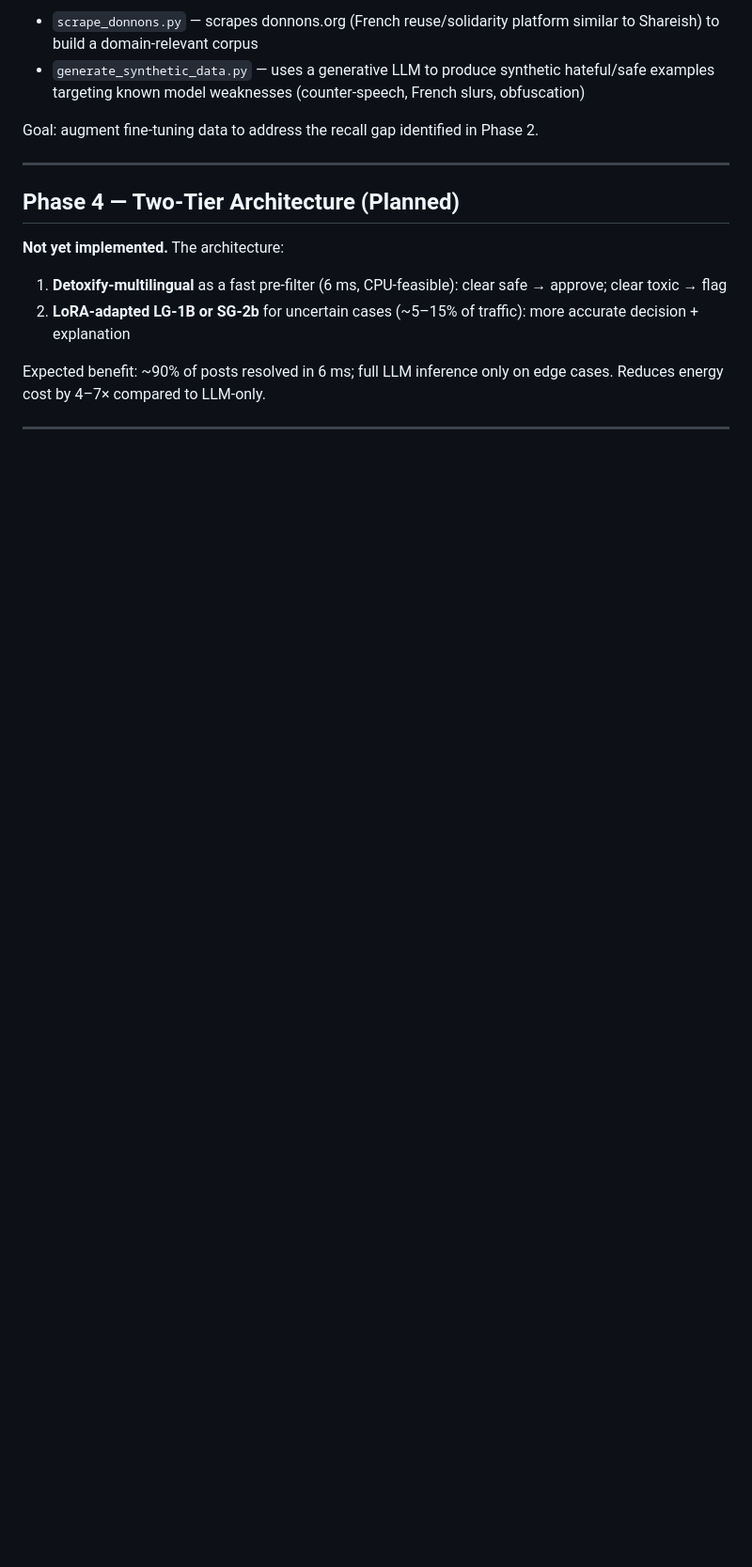
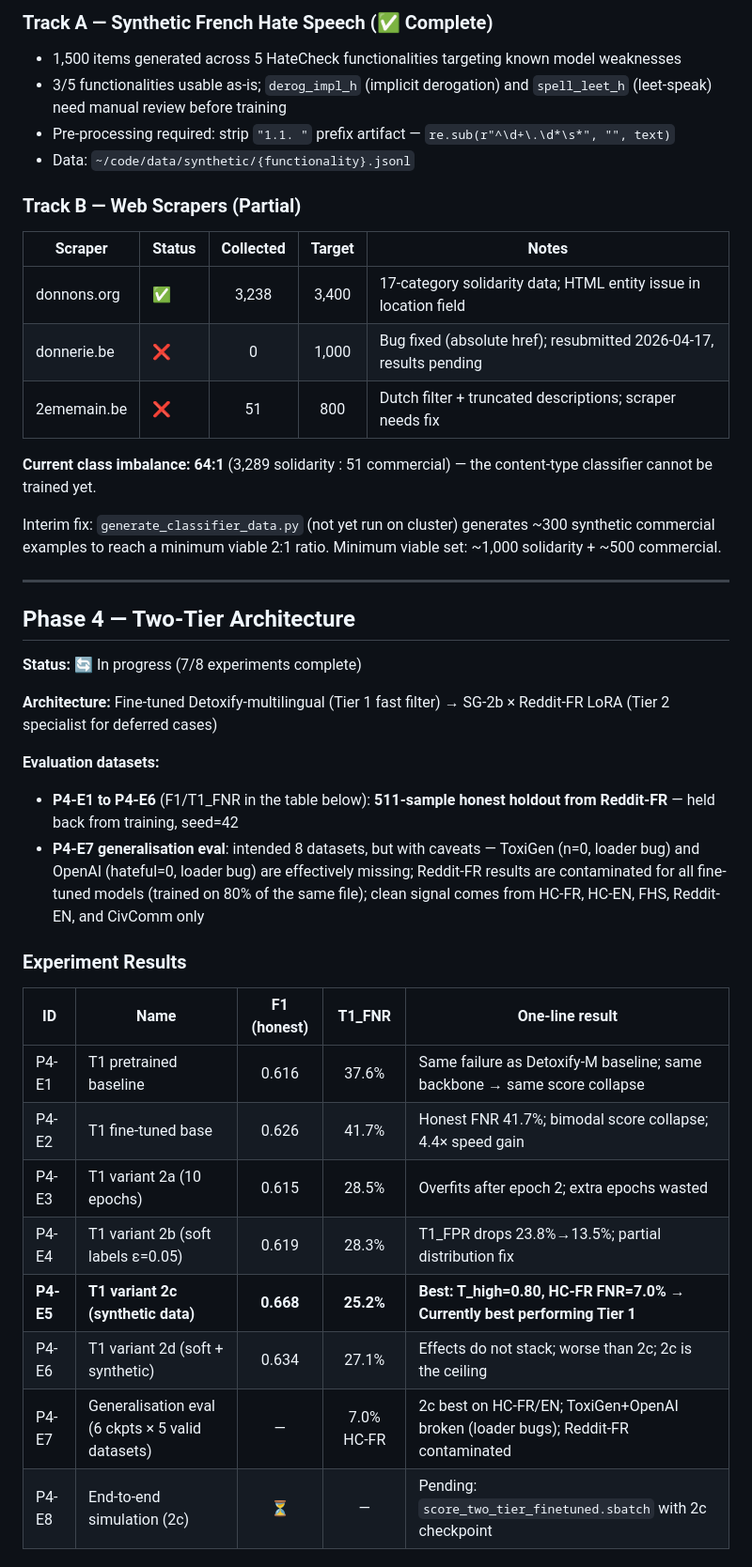
Before and after one commit to seyf4040/Master-Thesis, a Markdown page: PROGRESS.md, the part around one of its changes. Shown at 94% size. GitHub-like rendering; blank space fills up the shorter version.

```diff
--- a/PROGRESS.md
+++ b/PROGRESS.md
@@ -119,16 +110,45 @@ VRAM footprint is unchanged after LoRA — LG-1B stays at ~3 GB, SG-2b at ~5.7 G
 
-- `scrape_donnons.py` — scrapes donnons.org (French reuse/solidarity platform similar to Shareish) to build a domain-relevant corpus
-- `generate_synthetic_data.py` — uses a generative LLM to produce synthetic hateful/safe examples targeting known model weaknesses (counter-speech, French slurs, obfuscation)
+### Track A — Synthetic French Hate Speech (✅ Complete)
 
-Goal: augment fine-tuning data to address the recall gap identified in Phase 2.
+- 1,500 items generated across 5 HateCheck functionalities targeting known model weaknesses
+- 3/5 functionalities usable as-is; `derog_impl_h` (implicit derogation) and `spell_leet_h` (leet-speak) need manual review before training
+- Pre-processing required: strip `"1.1. "` prefix artifact — `re.sub(r"^\d+\.\d*\s*", "", text)`
+- Data: `~/code/data/synthetic/{functionality}.jsonl`
+
+### Track B — Web Scrapers (Partial)
+
+| Scraper | Status | Collected | Target | Notes |
+|---------|--------|:---------:|:------:|-------|
+| donnons.org | ✅ | 3,238 | 3,400 | 17-category solidarity data; HTML entity issue in location field |
+| donnerie.be | ❌ | 0 | 1,000 | Bug fixed (absolute href); resubmitted 2026-04-17, results pending |
+| 2ememain.be | ❌ | 51 | 800 | Dutch filter + truncated descriptions; scraper needs fix |
+
+**Current class imbalance: 64:1** (3,289 solidarity : 51 commercial) — the content-type classifier cannot be trained yet.
+
+Interim fix: `generate_classifier_data.py` (not yet run on cluster) generates ~300 synthetic commercial examples to reach a minimum viable 2:1 ratio. Minimum viable set: ~1,000 solidarity + ~500 commercial.
 
 ---
 
-## Phase 4 — Two-Tier Architecture (Planned)
+## Phase 4 — Two-Tier Architecture
 
-**Not yet implemented.** The architecture:
+**Status:** 🔄 In progress (7/8 experiments complete)
 
-1. **Detoxify-multilingual** as a fast pre-filter (6 ms, CPU-feasible): clear safe → approve; clear toxic → flag
-2. **LoRA-adapted LG-1B or SG-2b** for uncertain cases (~5–15% of traffic): more accurate decision + explanation
+**Architecture:** Fine-tuned Detoxify-multilingual (Tier 1 fast filter) → SG-2b × Reddit-FR LoRA (Tier 2 specialist for deferred cases)
 
-Expected benefit: ~90% of posts resolved in 6 ms; full LLM inference only on edge cases. Reduces energy cost by 4–7× compared to LLM-only.
+**Evaluation datasets:**
+- **P4-E1 to P4-E6** (F1/T1_FNR in the table below): **511-sample honest holdout from Reddit-FR** — held back from training, seed=42
+- **P4-E7 generalisation eval**: intended 8 datasets, but with caveats — ToxiGen (n=0, loader bug) and OpenAI (hateful=0, loader bug) are effectively missing; Reddit-FR results are contaminated for all fine-tuned models (trained on 80% of the same file); clean signal comes from HC-FR, HC-EN, FHS, Reddit-EN, and CivComm only
+
+### Experiment Results
+
+| ID | Name | F1 (honest) | T1_FNR | One-line result |
+|----|------|:-----------:|:------:|-----------------|
+| P4-E1 | T1 pretrained baseline | 0.616 | 37.6% | Same failure as Detoxify-M baseline; same backbone → same score collapse |
+| P4-E2 | T1 fine-tuned base | 0.626 | 41.7% | Honest FNR 41.7%; bimodal score collapse; 4.4× speed gain |
+| P4-E3 | T1 variant 2a (10 epochs) | 0.615 | 28.5% | Overfits after epoch 2; extra epochs wasted |
+| P4-E4 | T1 variant 2b (soft labels ε=0.05) | 0.619 | 28.3% | T1_FPR drops 23.8%→13.5%; partial distribution fix |
+| **P4-E5** | **T1 variant 2c (synthetic data)** | **0.668** | **25.2%** | **Best: T_high=0.80, HC-FR FNR=7.0% → Currently best performing Tier 1** |
+| P4-E6 | T1 variant 2d (soft + synthetic) | 0.634 | 27.1% | Effects do not stack; worse than 2c; 2c is the ceiling |
+| P4-E7 | Generalisation eval (6 ckpts × 5 valid datasets) | — | 7.0% HC-FR | 2c best on HC-FR/EN; ToxiGen+OpenAI broken (loader bugs); Reddit-FR contaminated |
+| P4-E8 | End-to-end simulation (2c) | ⏳ | — | Pending: `score_two_tier_finetuned.sbatch` with 2c checkpoint |
+
```
Also changed, not shown: other parts of PROGRESS.md (+51 -46 lines).
